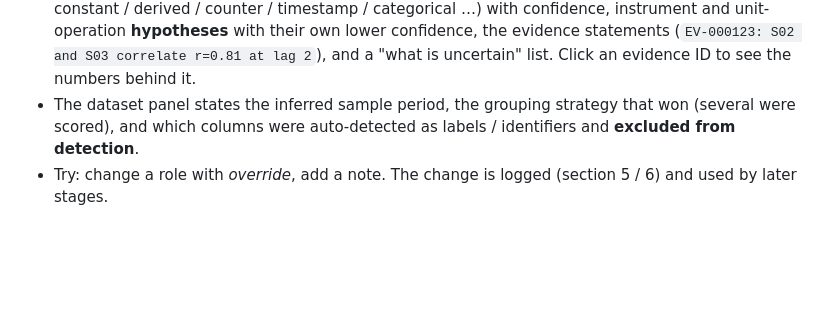
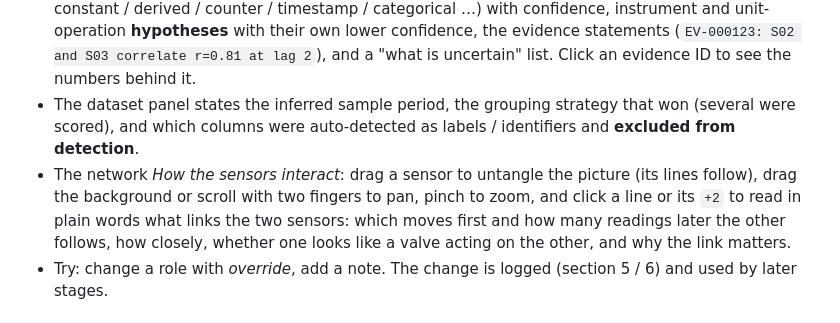
Before and after one commit to tommy2006/abarofchocolate, a Markdown page: docs/JUDGES_GUIDE.md, the part around the change. GitHub-like rendering; blank space fills up the shorter version.

```diff
--- a/docs/JUDGES_GUIDE.md
+++ b/docs/JUDGES_GUIDE.md
@@ -37,6 +37,10 @@ python -m tpm report latest --format summary       one A4 page to share
   "what is uncertain" list. Click an evidence ID to see the numbers behind it.
 - The dataset panel states the inferred sample period, the grouping strategy that won (several were scored), and
   which columns were auto-detected as labels / identifiers and **excluded from detection**.
+- The network *How the sensors interact*: drag a sensor to untangle the picture (its lines follow), drag the
+  background or scroll with two fingers to pan, pinch to zoom, and click a line or its `+2` to read in plain words
+  what links the two sensors: which moves first and how many readings later the other follows, how closely, whether
+  one looks like a valve acting on the other, and why the link matters.
 - Try: change a role with *override*, add a note. The change is logged (section 5 / 6) and used by later stages.
 
 ## 2. Automated data quality checks — *Data quality* view, report section 2
```
Also changed, not shown: README.md (+1 -1 lines).
